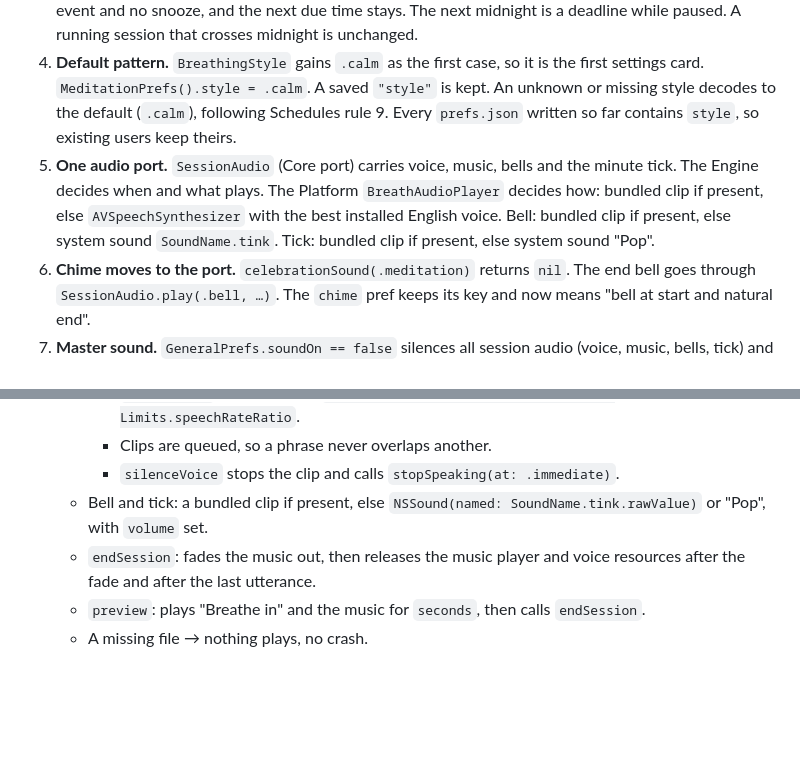
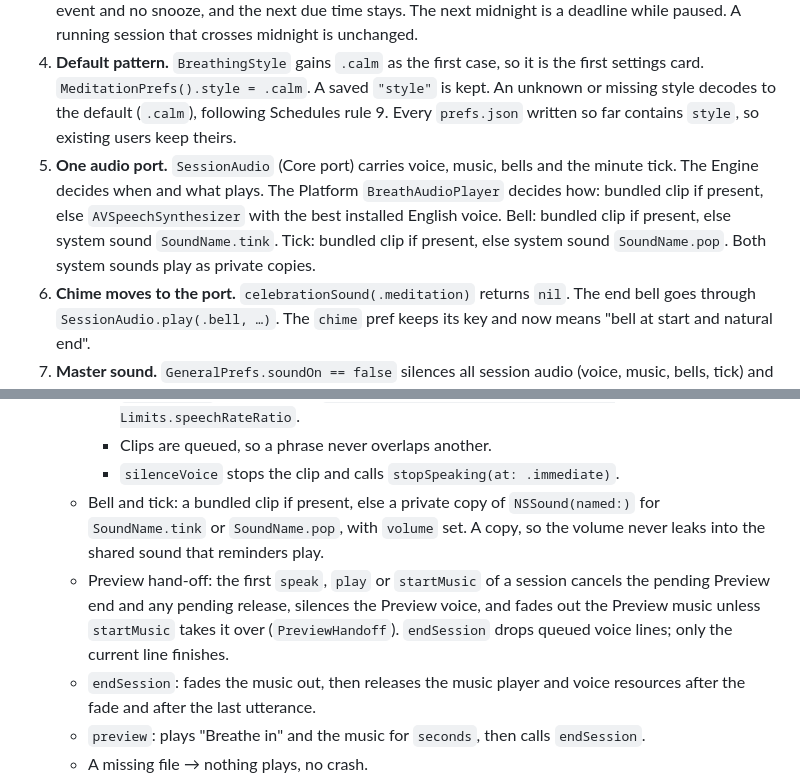
Before and after one commit to Sumonta056/sathi-app, a Markdown page: docs/specs/phase-15-breathing.md, 2 parts joined by grey strips. Drawn GitHub-style; blank space fills up the shorter version.

```diff
--- a/docs/specs/phase-15-breathing.md
+++ b/docs/specs/phase-15-breathing.md
@@ -33,7 +33,7 @@ Design reference: card "D" in `breath-prototypes.html` (published prototype). Th
    - Reading and Gym sessions are still not saved. Out of scope.
 3. **Midnight.** A paused session whose `pausedAt` is before today's start ends at the next tick, with no event and no snooze, and the next due time stays. The next midnight is a deadline while paused. A running session that crosses midnight is unchanged.
 4. **Default pattern.** `BreathingStyle` gains `.calm` as the first case, so it is the first settings card. `MeditationPrefs().style = .calm`. A saved `"style"` is kept. An unknown or missing style decodes to the default (`.calm`), following Schedules rule 9. Every `prefs.json` written so far contains `style`, so existing users keep theirs.
-5. **One audio port.** `SessionAudio` (Core port) carries voice, music, bells and the minute tick. The Engine decides when and what plays. The Platform `BreathAudioPlayer` decides how: bundled clip if present, else `AVSpeechSynthesizer` with the best installed English voice. Bell: bundled clip if present, else system sound `SoundName.tink`. Tick: bundled clip if present, else system sound "Pop".
+5. **One audio port.** `SessionAudio` (Core port) carries voice, music, bells and the minute tick. The Engine decides when and what plays. The Platform `BreathAudioPlayer` decides how: bundled clip if present, else `AVSpeechSynthesizer` with the best installed English voice. Bell: bundled clip if present, else system sound `SoundName.tink`. Tick: bundled clip if present, else system sound `SoundName.pop`. Both system sounds play as private copies.
 6. **Chime moves to the port.** `celebrationSound(.meditation)` returns `nil`. The end bell goes through `SessionAudio.play(.bell, …)`. The `chime` pref keeps its key and now means "bell at start and natural end".
 7. **Master sound.** `GeneralPrefs.soundOn == false` silences all session audio (voice, music, bells, tick) and disables Preview. One rule: "Sound off = Sathi is silent".
 8. **Cue timing.**
@@ -297,7 +298,8 @@ Code:
     - A clip is played if `SathiResources.url` finds it; otherwise an `AVSpeechUtterance` with the `VoicePicker` voice and rate `AVSpeechUtteranceDefaultSpeechRate * Limits.speechRateRatio`.
     - Clips are queued, so a phrase never overlaps another.
     - `silenceVoice` stops the clip and calls `stopSpeaking(at: .immediate)`.
-  - Bell and tick: a bundled clip if present, else `NSSound(named: SoundName.tink.rawValue)` or "Pop", with `volume` set.
+  - Bell and tick: a bundled clip if present, else a private copy of `NSSound(named:)` for `SoundName.tink` or `SoundName.pop`, with `volume` set. A copy, so the volume never leaks into the shared sound that reminders play.
+  - Preview hand-off: the first `speak`, `play` or `startMusic` of a session cancels the pending Preview end and any pending release, silences the Preview voice, and fades out the Preview music unless `startMusic` takes it over (`PreviewHandoff`). `endSession` drops queued voice lines; only the current line finishes.
   - `endSession`: fades the music out, then releases the music player and voice resources after the fade and after the last utterance.
   - `preview`: plays "Breathe in" and the music for `seconds`, then calls `endSession`.
   - A missing file → nothing plays, no crash.
```
Also changed, not shown: other parts of docs/specs/phase-15-breathing.md (+6 -5 lines), CLAUDE.md (+1 -1 lines), docs/ROADMAP.md (+0 -1 lines).
